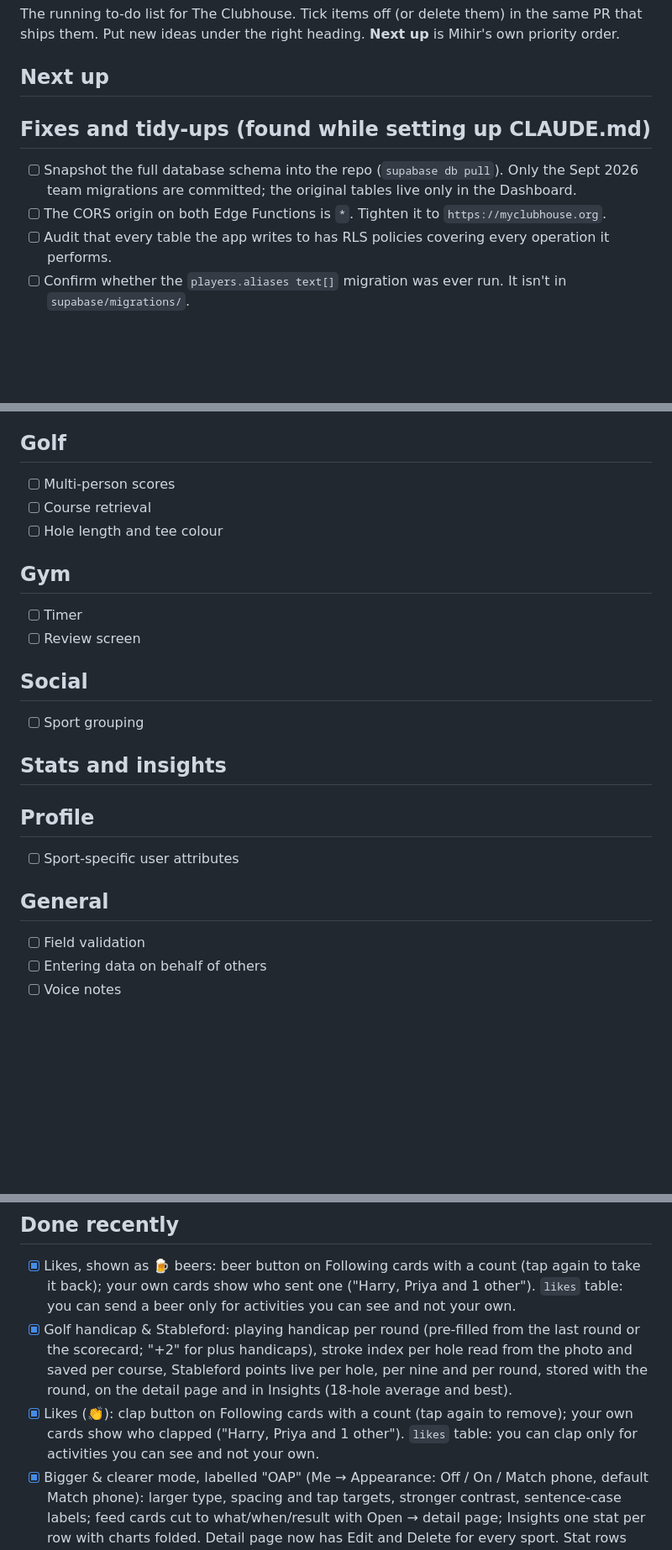
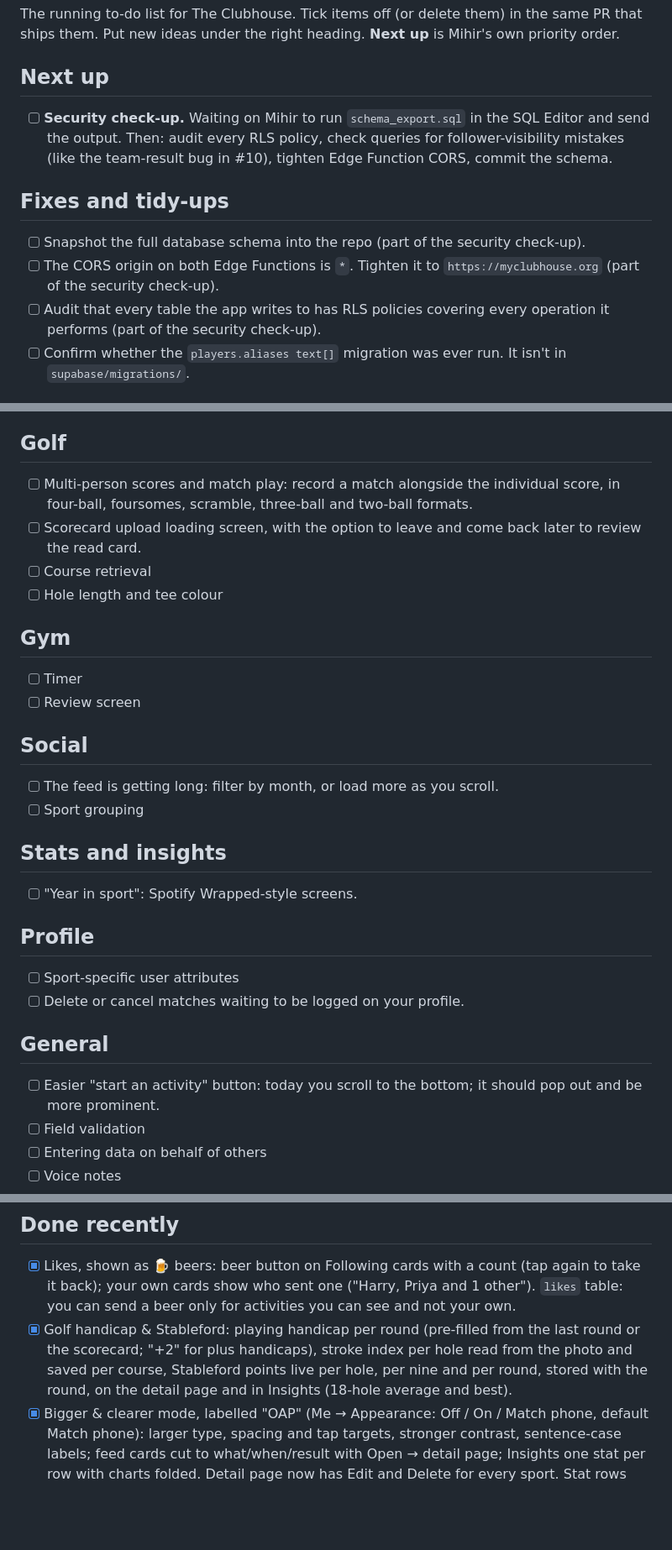
Before and after one commit to mdate7/Sports-Tracker, a Markdown page: BACKLOG.md, 3 parts joined by grey strips. Shown at 84% size. Drawn GitHub-style; blank space fills up the shorter version.

Commit message:
Backlog: add new items, set security check-up as next
Adds the items raised since the last update: golf match play formats
and a scorecard loading screen, feed filtering/paging, Year in sport,
cancelling pending matches, and a more prominent start-activity button.
Next up is the security check-up (waiting on the schema export).
Removes the duplicate pre-beers likes entry.

Co-Authored-By: Claude Opus 5.5 <noreply@anthropic.com>
Claude-Session: https://claude.ai/code/session_01FZTdAfodoWZykTzJFxgTMQ

```diff
--- a/BACKLOG.md
+++ b/BACKLOG.md
@@ -4,12 +4,13 @@ The running to-do list for The Clubhouse. Tick items off (or delete them) in the
 
 ## Next up
 
+- [ ] **Security check-up.** Waiting on Mihir to run `schema_export.sql` in the SQL Editor and send the output. Then: audit every RLS policy, check queries for follower-visibility mistakes (like the team-result bug in #10), tighten Edge Function CORS, commit the schema.
 
-## Fixes and tidy-ups (found while setting up CLAUDE.md)
+## Fixes and tidy-ups
 
-- [ ] Snapshot the full database schema into the repo (`supabase db pull`). Only the Sept 2026 team migrations are committed; the original tables live only in the Dashboard.
-- [ ] The CORS origin on both Edge Functions is `*`. Tighten it to `https://myclubhouse.org`.
-- [ ] Audit that every table the app writes to has RLS policies covering every operation it performs.
+- [ ] Snapshot the full database schema into the repo (part of the security check-up).
+- [ ] The CORS origin on both Edge Functions is `*`. Tighten it to `https://myclubhouse.org` (part of the security check-up).
+- [ ] Audit that every table the app writes to has RLS policies covering every operation it performs (part of the security check-up).
 - [ ] Confirm whether the `players.aliases text[]` migration was ever run. It isn't in `supabase/migrations/`.
 
 ## Football
@@ -25,7 +26,8 @@ The running to-do list for The Clubhouse. Tick items off (or delete them) in the
 
 ## Golf
 
-- [ ] Multi-person scores
+- [ ] Multi-person scores and match play: record a match alongside the individual score, in four-ball, foursomes, scramble, three-ball and two-ball formats.
+- [ ] Scorecard upload loading screen, with the option to leave and come back later to review the read card.
 - [ ] Course retrieval
 - [ ] Hole length and tee colour
 
@@ -36,17 +38,21 @@ The running to-do list for The Clubhouse. Tick items off (or delete them) in the
 
 ## Social
 
+- [ ] The feed is getting long: filter by month, or load more as you scroll.
 - [ ] Sport grouping
 
 ## Stats and insights
 
+- [ ] "Year in sport": Spotify Wrapped-style screens.
 
 ## Profile
 
 - [ ] Sport-specific user attributes
+- [ ] Delete or cancel matches waiting to be logged on your profile.
 
 ## General
 
+- [ ] Easier "start an activity" button: today you scroll to the bottom; it should pop out and be more prominent.
 - [ ] Field validation
 - [ ] Entering data on behalf of others
 - [ ] Voice notes
@@ -56,7 +62,6 @@ The running to-do list for The Clubhouse. Tick items off (or delete them) in the
 
 - [x] Likes, shown as 🍺 beers: beer button on Following cards with a count (tap again to take it back); your own cards show who sent one ("Harry, Priya and 1 other"). `likes` table: you can send a beer only for activities you can see and not your own.
 - [x] Golf handicap & Stableford: playing handicap per round (pre-filled from the last round or the scorecard; "+2" for plus handicaps), stroke index per hole read from the photo and saved per course, Stableford points live per hole, per nine and per round, stored with the round, on the detail page and in Insights (18-hole average and best).
-- [x] Likes (👏): clap button on Following cards with a count (tap again to remove); your own cards show who clapped ("Harry, Priya and 1 other"). `likes` table: you can clap only for activities you can see and not your own.
 - [x] Bigger & clearer mode, labelled "OAP" (Me → Appearance: Off / On / Match phone, default Match phone): larger type, spacing and tap targets, stronger contrast, sentence-case labels; feed cards cut to what/when/result with Open → detail page; Insights one stat per row with charts folded. Detail page now has Edit and Delete for every sport. Stat rows wrap (football cards used to run off the edge).
 - [x] Display names required: asked at onboarding, and once for existing accounts without one (pre-filled from their team-sheet name); can't be blanked on the Me screen. Until set, search falls back to the team-sheet name. One-off backfill: `supabase/scripts/2026-10-18_backfill_display_names.sql`.
 - [x] Football rating: 1–10 rating chips on the personal football form (log and edit), so games added from a team result or the backfill can be rated afterwards. Fixed team results skipping your personal record when a followed teammate already had one for that fixture. Football saves now roll back a half-failed save like golf/gym.
```
